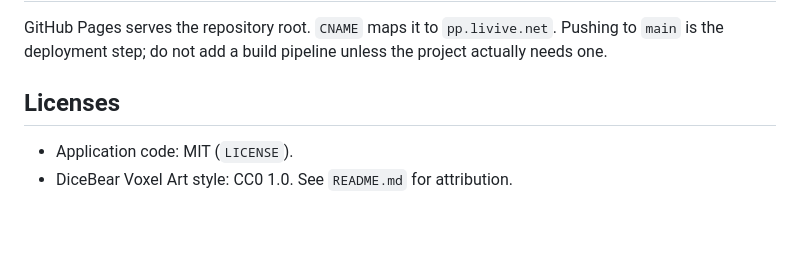
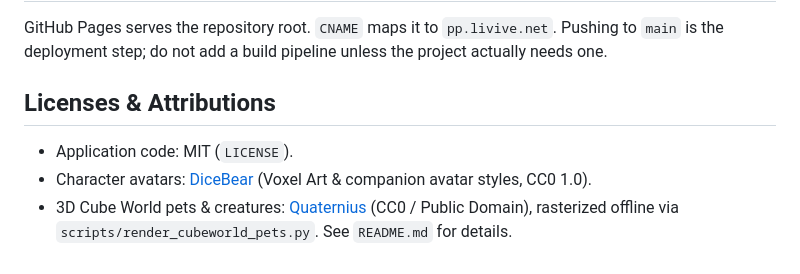
Before and after one commit to gurtegsingh2999/pixelpark-livive-net, a Markdown page: AGENTS.md, the part around the change. Drawn GitHub-style; blank space fills up the shorter version.

```diff
--- a/AGENTS.md
+++ b/AGENTS.md
@@ -124,7 +124,8 @@ GitHub Pages serves the repository root. `CNAME` maps it to `pp.livive.net`. Pus
 `main` is the deployment step; do not add a build pipeline unless the project actually
 needs one.
 
-## Licenses
+## Licenses & Attributions
 
 - Application code: MIT (`LICENSE`).
-- DiceBear Voxel Art style: CC0 1.0. See `README.md` for attribution.
+- Character avatars: [DiceBear](https://www.dicebear.com/) (Voxel Art & companion avatar styles, CC0 1.0).
+- 3D Cube World pets & creatures: [Quaternius](https://quaternius.com/) (CC0 / Public Domain), rasterized offline via `scripts/render_cubeworld_pets.py`. See `README.md` for details.
```
Also changed, not shown: README.md (+3 -5 lines).
